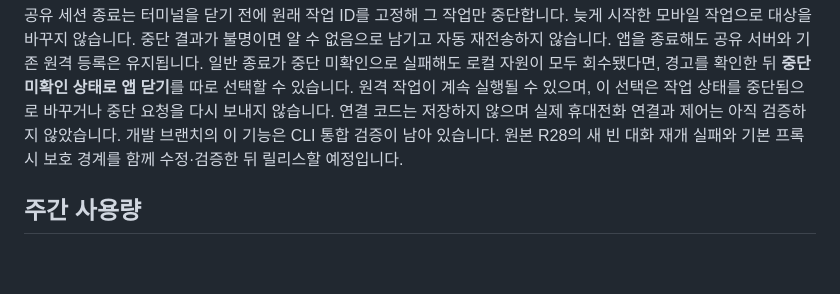
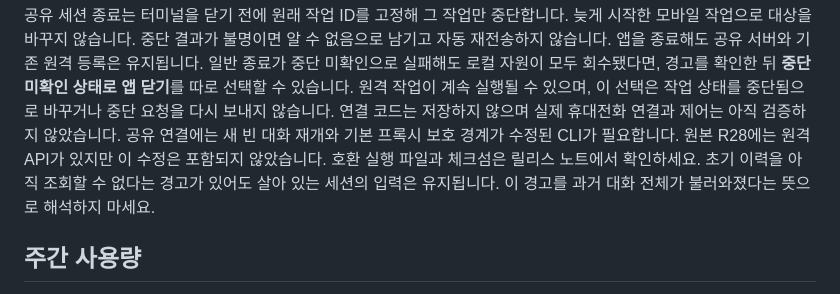
Before and after one commit to jaeseongs95/agent-grid, a Markdown page: README.ko.md, the part around the change. GitHub-like rendering; blank space fills up the shorter version.

```diff
--- a/README.ko.md
+++ b/README.ko.md
@@ -115,8 +115,10 @@ API 키 로그인은 지원하지 않습니다. 공유 서버를 지원하는 CL
 **중단 미확인 상태로 앱 닫기**를 따로 선택할 수 있습니다. 원격 작업이 계속 실행될 수 있으며,
 이 선택은 작업 상태를 중단됨으로 바꾸거나 중단 요청을 다시 보내지 않습니다.
 연결 코드는 저장하지 않으며 실제 휴대전화 연결과 제어는 아직 검증하지 않았습니다.
-개발 브랜치의 이 기능은 CLI 통합 검증이 남아 있습니다. 원본 R28의 새 빈 대화 재개 실패와
-기본 프록시 보호 경계를 함께 수정·검증한 뒤 릴리스할 예정입니다.
+공유 연결에는 새 빈 대화 재개와 기본 프록시 보호 경계가 수정된 CLI가 필요합니다.
+원본 R28에는 원격 API가 있지만 이 수정은 포함되지 않았습니다. 호환 실행 파일과 체크섬은
+릴리스 노트에서 확인하세요. 초기 이력을 아직 조회할 수 없다는 경고가 있어도 살아 있는
+세션의 입력은 유지됩니다. 이 경고를 과거 대화 전체가 불러와졌다는 뜻으로 해석하지 마세요.
 
 ## 주간 사용량
 
```
Also changed, not shown: README.md (+5 -3 lines).
